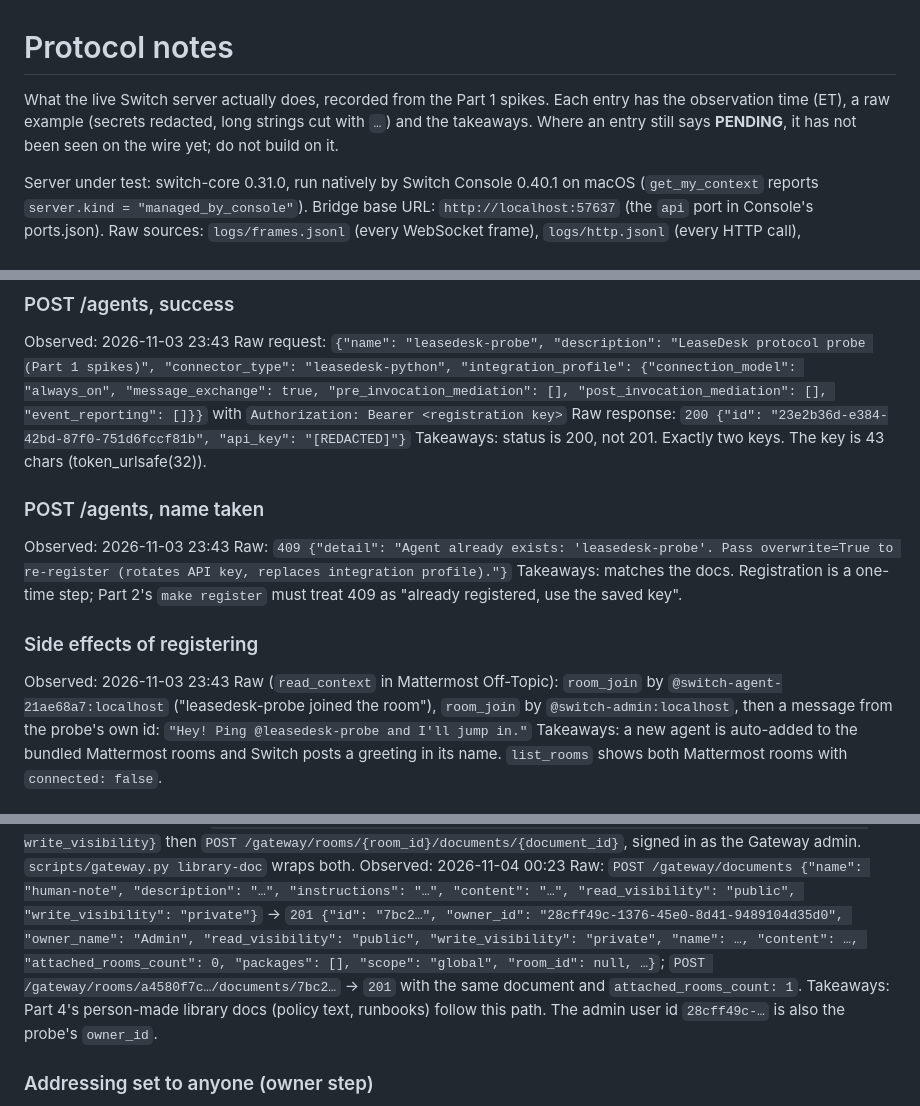
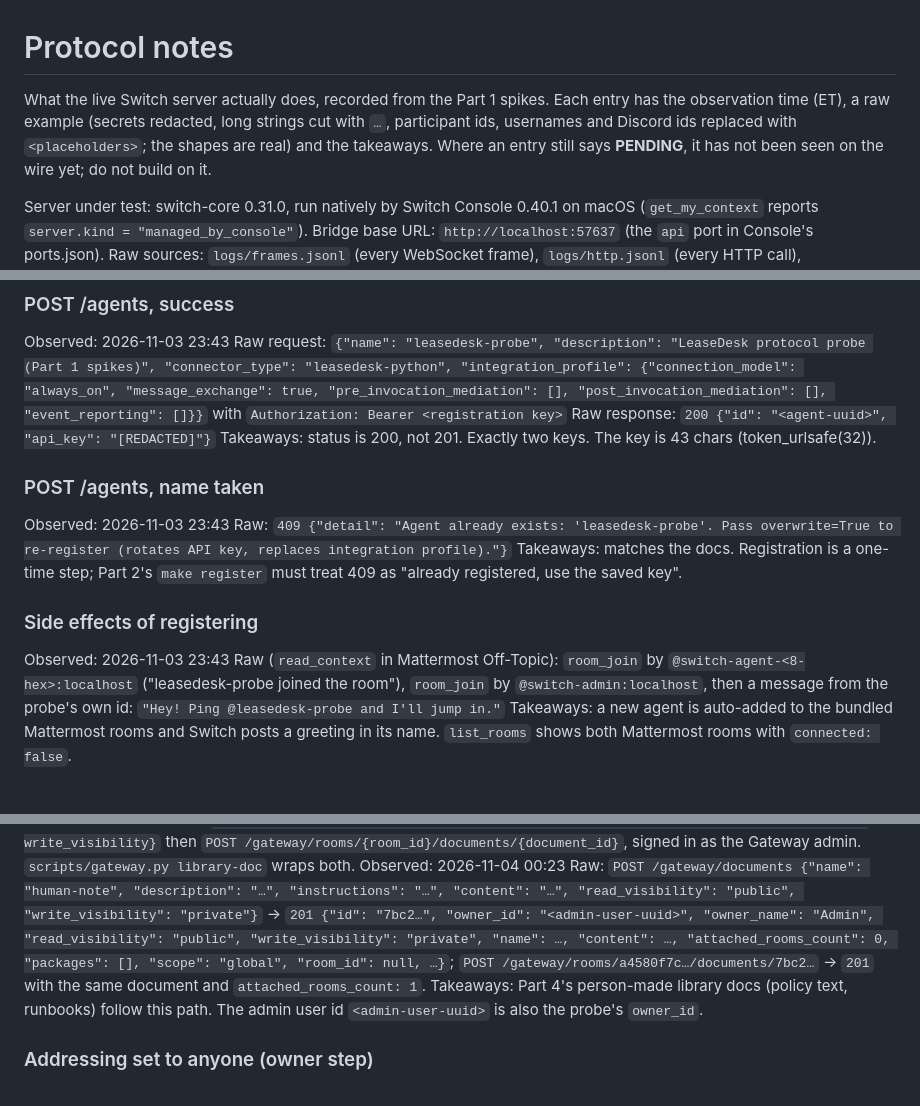
Before and after one commit to singha105/leasedesk, a Markdown page: docs/PROTOCOL_NOTES.md, 3 parts joined by grey strips. Drawn GitHub-style.

```diff
--- a/docs/PROTOCOL_NOTES.md
+++ b/docs/PROTOCOL_NOTES.md
@@ -1,7 +1,8 @@
 # Protocol notes
 
 What the live Switch server actually does, recorded from the Part 1 spikes. Each entry has the
-observation time (ET), a raw example (secrets redacted, long strings cut with `…`) and the
+observation time (ET), a raw example (secrets redacted, long strings cut with `…`, participant ids,
+usernames and Discord ids replaced with `<placeholders>`; the shapes are real) and the
 takeaways. Where an entry still says **PENDING**, it has not been seen on the wire yet; do not
 build on it.
 
@@ -29,7 +30,7 @@ Raw request: `{"name": "leasedesk-probe", "description": "LeaseDesk protocol pro
 "connector_type": "leasedesk-python", "integration_profile": {"connection_model": "always_on",
 "message_exchange": true, "pre_invocation_mediation": [], "post_invocation_mediation": [],
 "event_reporting": []}}` with `Authorization: Bearer <registration key>`
-Raw response: `200 {"id": "23e2b36d-e384-42bd-87f0-751d6fccf81b", "api_key": "[REDACTED]"}`
+Raw response: `200 {"id": "<agent-uuid>", "api_key": "[REDACTED]"}`
 Takeaways: status is 200, not 201. Exactly two keys. The key is 43 chars (token_urlsafe(32)).
 
 ### POST /agents, name taken
@@ -40,7 +41,7 @@ treat 409 as "already registered, use the saved key".
 
 ### Side effects of registering
 Observed: 2026-11-03 23:43
-Raw (`read_context` in Mattermost Off-Topic): `room_join` by `@switch-agent-21ae68a7:localhost`
+Raw (`read_context` in Mattermost Off-Topic): `room_join` by `@switch-agent-<8-hex>:localhost`
 ("leasedesk-probe joined the room"), `room_join` by `@switch-admin:localhost`, then a message
 from the probe's own id: `"Hey! Ping @leasedesk-probe and I'll jump in."`
 Takeaways: a new agent is auto-added to the bundled Mattermost rooms and Switch posts a greeting
@@ -432,12 +433,12 @@ the Gateway admin. `scripts/gateway.py library-doc` wraps both.
 Observed: 2026-11-04 00:23
 Raw: `POST /gateway/documents {"name": "human-note", "description": "…", "instructions": "…",
 "content": "…", "read_visibility": "public", "write_visibility": "private"}` -> `201 {"id": "7bc2…",
-"owner_id": "28cff49c-1376-45e0-8d41-9489104d35d0", "owner_name": "Admin", "read_visibility": "public",
+"owner_id": "<admin-user-uuid>", "owner_name": "Admin", "read_visibility": "public",
 "write_visibility": "private", "name": …, "content": …, "attached_rooms_count": 0, "packages": [],
 "scope": "global", "room_id": null, …}`; `POST /gateway/rooms/a4580f7c…/documents/7bc2…` -> `201`
 with the same document and `attached_rooms_count: 1`.
 Takeaways: Part 4's person-made library docs (policy text, runbooks) follow this path. The
-admin user id `28cff49c-…` is also the probe's `owner_id`.
+admin user id `<admin-user-uuid>` is also the probe's `owner_id`.
 
 ### Addressing set to anyone (owner step)
 Observed: 2026-11-04 00:23
```
Also changed, not shown: other parts of docs/PROTOCOL_NOTES.md (+14 -14 lines), README.md (+4 -1 lines), docs/DECISIONS.md (+2 -2 lines), docs/media/block.png (added), docs/media/escalation.png (added), docs/media/freeze.png (added), docs/media/happy-path.png (added), 2 other files.
